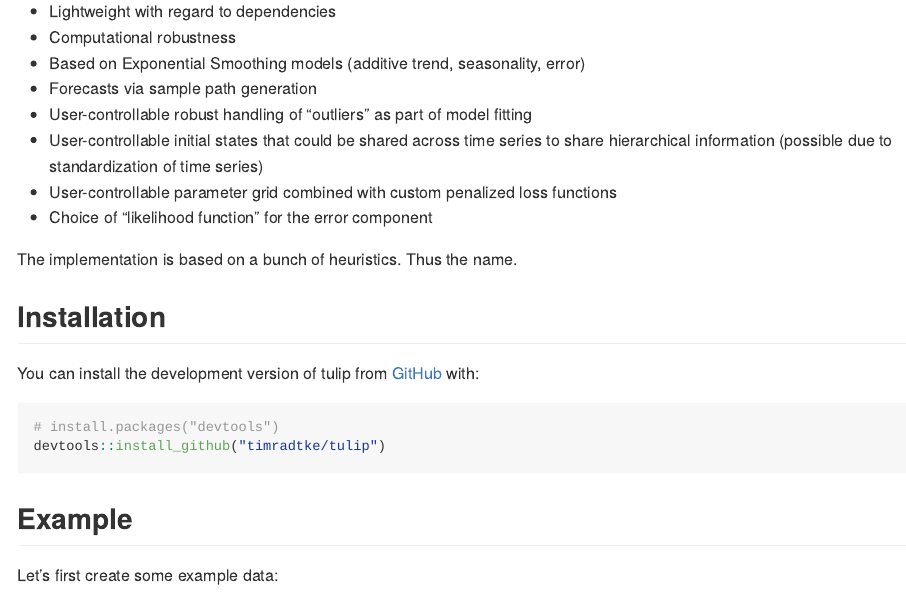
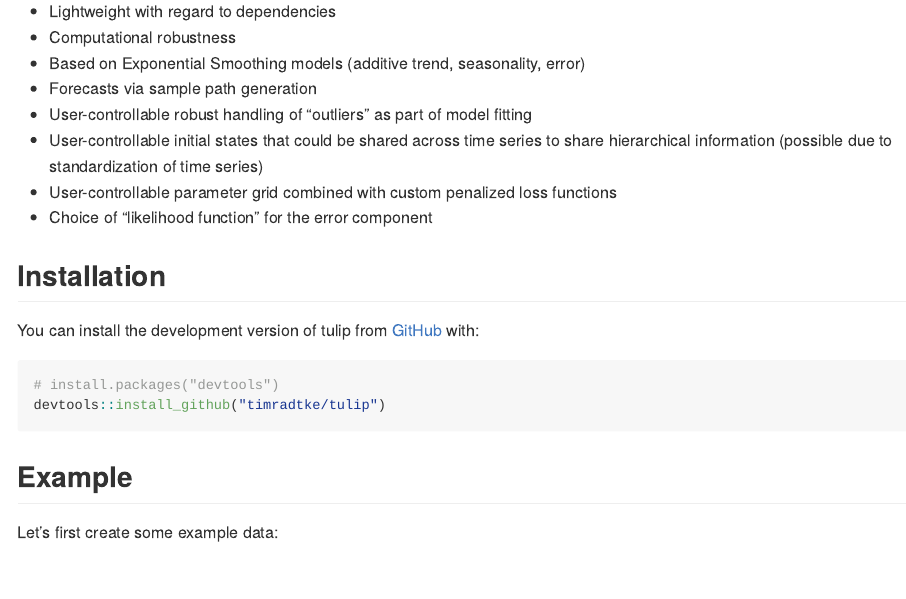
Before and after one commit to timradtke/tulip, an R Markdown document (README.Rmd): the page in a window 1100 px wide, from 260 px down. The pictures show the output file README.md that the author committed with the source, drawn offline in the style of GitHub.

```diff
--- a/README.Rmd
+++ b/README.Rmd
@@ -39,8 +39,6 @@
 - User-controllable initial states that could be shared across time series to share hierarchical information (possible due to standardization of time series)
 - User-controllable parameter grid combined with custom penalized loss functions
 - Choice of "likelihood function" for the error component
-
-The implementation is based on a bunch of heuristics. Thus the name.
 
 ## Installation
 
```
Also changed, not shown: README.md, 1 other file.
